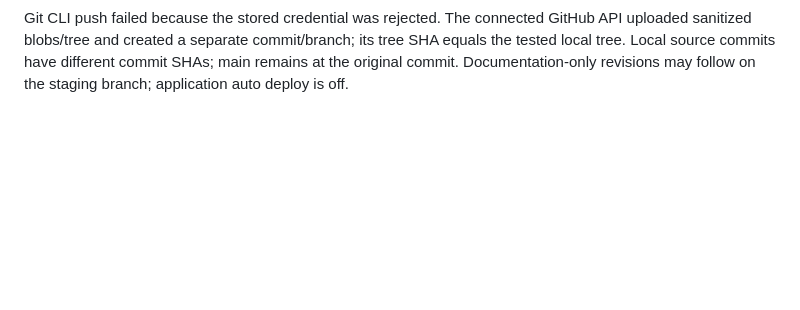
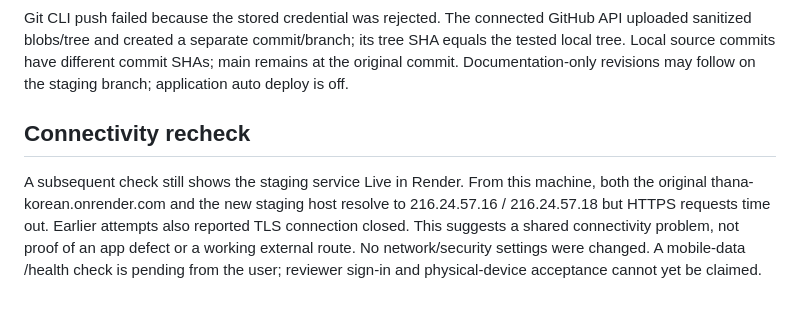
Before and after one commit to thanptv3353-code/Thana_Korean, a Markdown page: docs/STAGING_RENDER.md, the part around the change. GitHub-like rendering; blank space fills up the shorter version.

Commit message:
Clarify deployed Free demo and pending network acceptance

```diff
--- a/docs/STAGING_RENDER.md
+++ b/docs/STAGING_RENDER.md
@@ -68,3 +68,13 @@ GitHub API uploaded sanitized blobs/tree and created a separate commit/branch;
 its tree SHA equals the tested local tree. Local source commits have different
 commit SHAs; main remains at the original commit. Documentation-only revisions
 may follow on the staging branch; application auto deploy is off.
+
+## Connectivity recheck
+
+A subsequent check still shows the staging service Live in Render. From this
+machine, both the original thana-korean.onrender.com and the new staging host
+resolve to 216.24.57.16 / 216.24.57.18 but HTTPS requests time out. Earlier attempts
+also reported TLS connection closed. This suggests a shared connectivity problem,
+not proof of an app defect or a working external route. No network/security
+settings were changed. A mobile-data /health check is pending from the user;
+reviewer sign-in and physical-device acceptance cannot yet be claimed.
```
